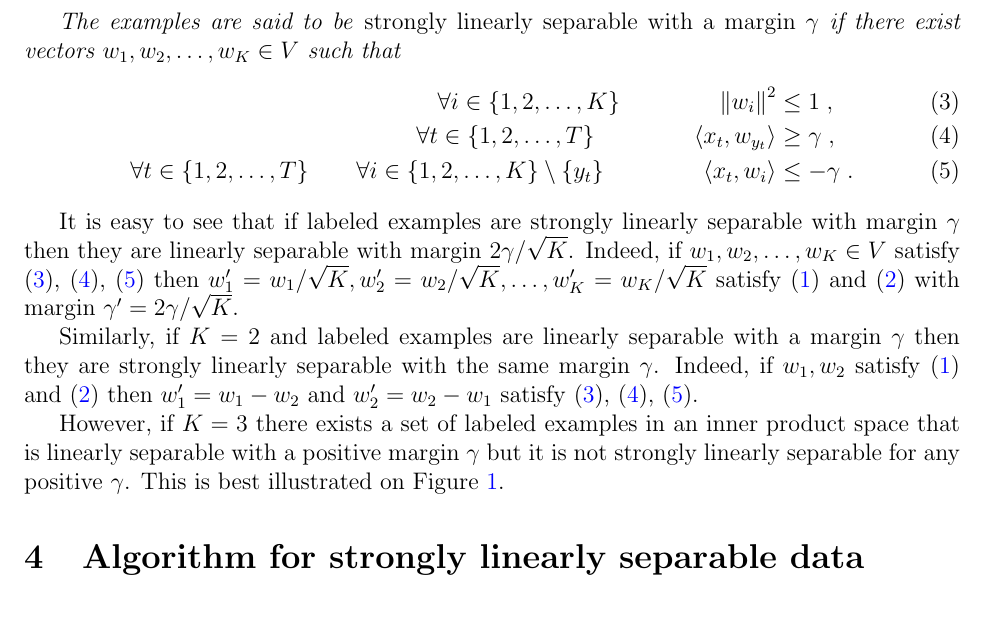
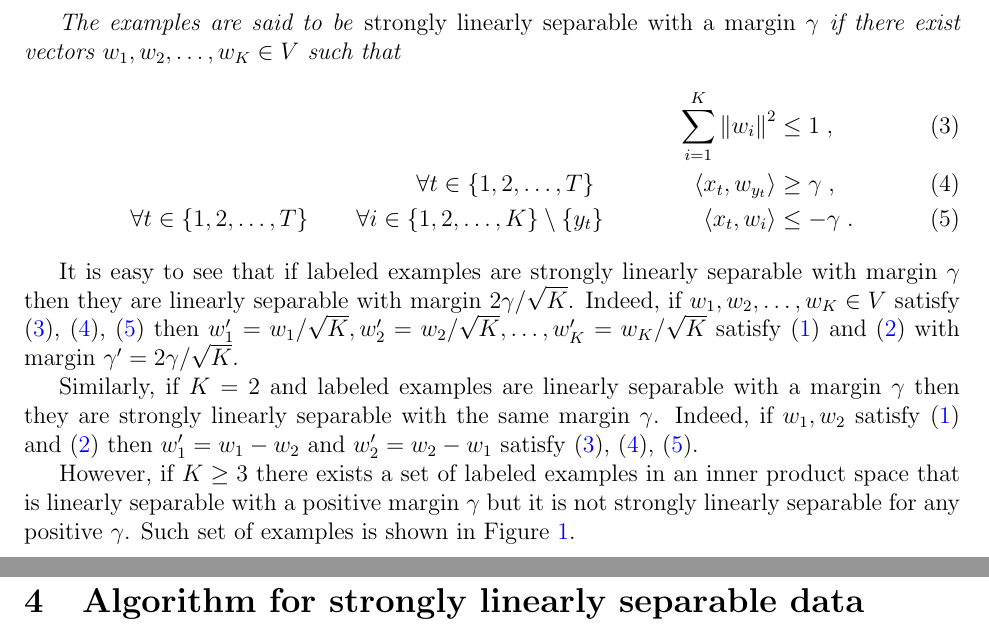
Before and after one commit to bahh723/separable-bandit-classification-tex, a LaTeX paper (arxiv-version/main.tex): part of page 3 of 6 before the commit and two parts of pages 3 and 5 of 6 after it, the two joined at a grey line, cut so that both start at the same text. Compiled offline with pdfLaTeX.

Commit message:
Small fixes

```diff
--- a/arxiv-version/main.tex
+++ b/arxiv-version/main.tex
@@ -189,7 +189,7 @@ margin $\gamma$} if there exist vectors $w_1, w_2, \dots, w_K \in V$ such
 that
 \begin{align}
 \label{equation:strong-linear-separability-1}
-\forall i \in \{1,2,\dots,K\} \qquad \qquad \norm{w_i}^2 & \le 1 \; , \\
+\sum_{i=1}^K \norm{w_i}^2 & \le 1 \; , \\
 \label{equation:strong-linear-separability-2}
 \forall t \in \{1,2,\dots,T\} \qquad \qquad \ip{x_t}{w_{y_t}} &\ge \gamma \; , \\
 \label{equation:strong-linear-separability-3}
@@ -215,10 +215,10 @@ w_2 - w_1$ satisfy \eqref{equation:strong-linear-separability-1},
 \eqref{equation:strong-linear-separability-2},
 \eqref{equation:strong-linear-separability-3}.
 
-However, if $K=3$ there exists a set of labeled examples in an inner product
+However, if $K \ge 3$ there exists a set of labeled examples in an inner product
 space that is linearly separable with a positive margin $\gamma$ but it is not
-strongly linearly separable for any positive $\gamma$. This is best illustrated
-on Figure~\ref{figure:linearly-separable-examples-with-margin}.
+strongly linearly separable for any positive $\gamma$. Such set of examples is
+shown in Figure~\ref{figure:linearly-separable-examples-with-margin}.
 
 \begin{figure}
 \begin{center}
```
